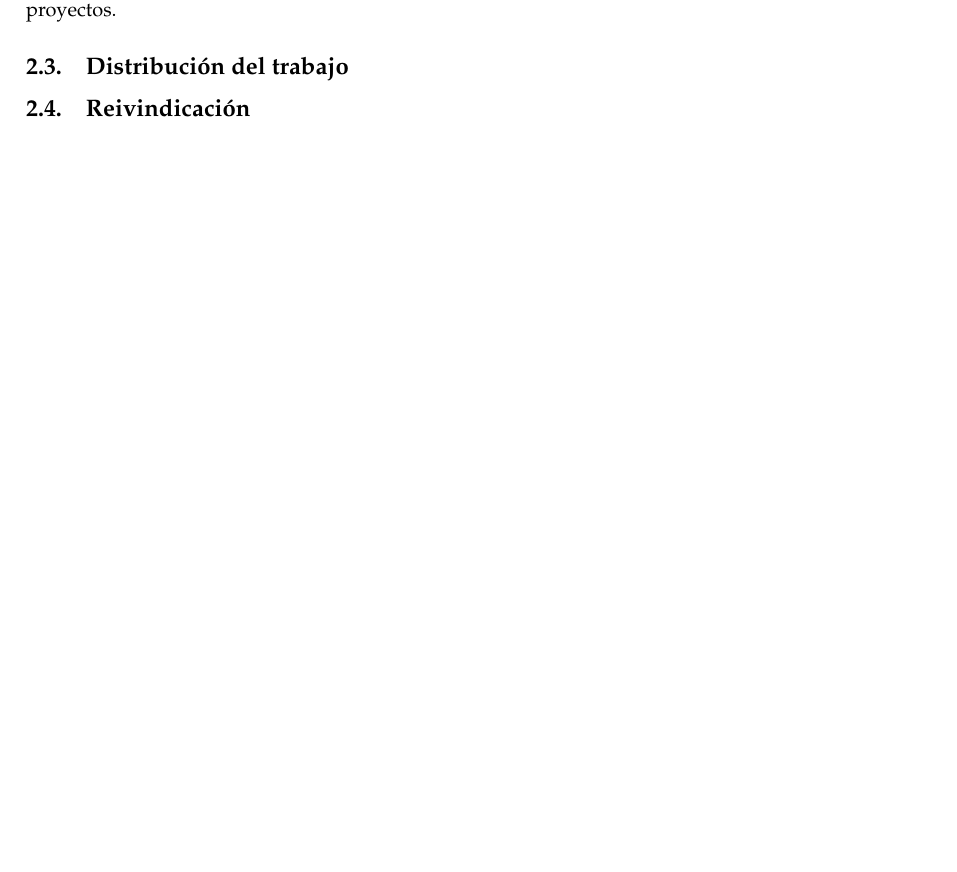
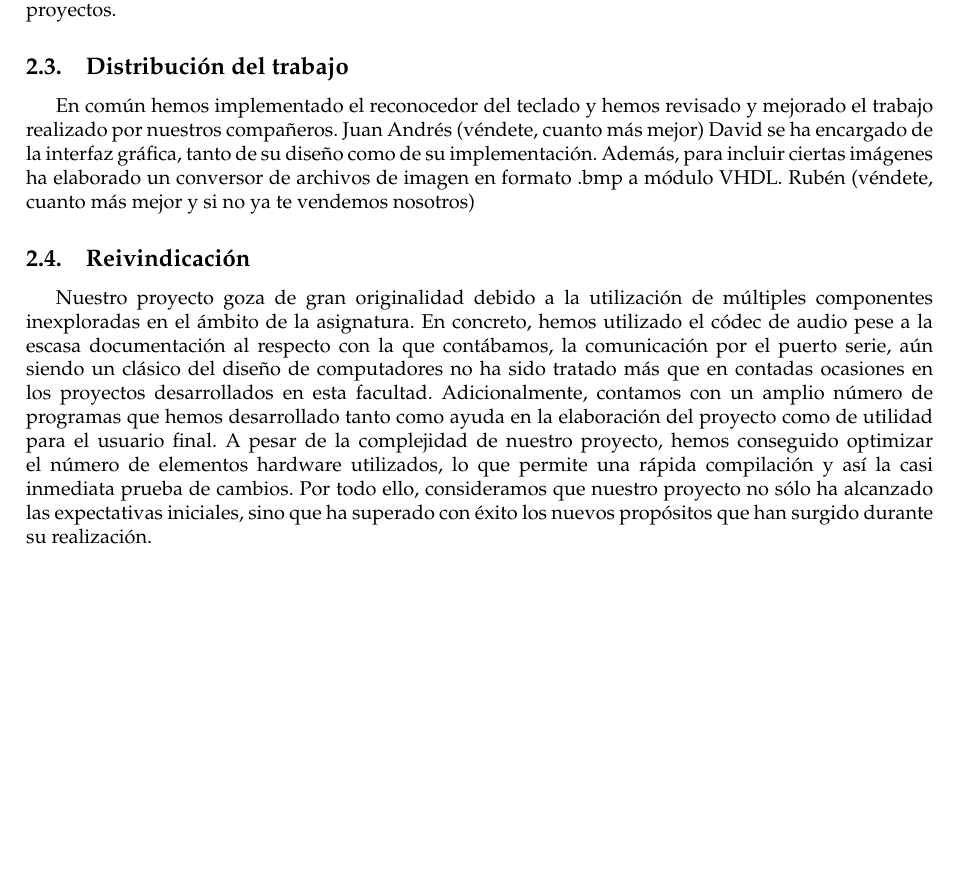
Before and after one commit to davidroldan/VHDL-Project, a LaTeX document (mantec.tex): part of page 4 of 5, cut so that both start at the same text. Compiled offline with pdfLaTeX.

Commit message:
Manual tecnico, reivindicación y trabajo individual (todo ello sin acabar). copyright: Maricristi.

```diff
--- a/mantec.tex
+++ b/mantec.tex
@@ -236,8 +236,16 @@ Además de lo anteriormente mencionado, nos encontramos con varias dificultades,
 Sin embargo a pesar de ello y gracias al tiempo invertido, hemos aumentado significativamente el conocimiento del lenguaje y del dispositivo, quedando mejor preparado para el desarrollo de futuros proyectos.
 
 \subsection{Distribución del trabajo}
+En común hemos implementado el reconocedor del teclado y hemos revisado y mejorado el trabajo realizado por nuestros compañeros.
+Juan Andrés (véndete, cuanto más mejor)
+David se ha encargado de la interfaz gráfica, tanto de su diseño como de su implementación. Además, para incluir ciertas imágenes ha elaborado un conversor de archivos de imagen en formato .bmp a módulo VHDL.
+Rubén (véndete, cuanto más mejor y si no ya te vendemos nosotros)
 
 \subsection{Reivindicación}
+Nuestro proyecto goza de gran originalidad debido a la utilización de múltiples componentes inexploradas en el ámbito de la asignatura. En concreto, hemos utilizado el códec de audio pese a la escasa documentación al respecto con la que contábamos, la comunicación por el puerto serie, aún siendo un clásico del diseño de computadores no ha sido tratado más que en contadas ocasiones en los proyectos desarrollados en esta facultad.
+Adicionalmente, contamos con un amplio número de programas que hemos desarrollado tanto como ayuda en la elaboración del proyecto como de utilidad para el usuario final.
+A pesar de la complejidad de nuestro proyecto, hemos conseguido optimizar el número de elementos hardware utilizados, lo que permite una rápida compilación y así la casi inmediata prueba de cambios.
+Por todo ello, consideramos que nuestro proyecto no sólo ha alcanzado las expectativas iniciales, sino que ha superado con éxito los nuevos propósitos que han surgido durante su realización.
 
 \newpage
 \phantomsection \addcontentsline{toc}{section}{Referencias}
```
